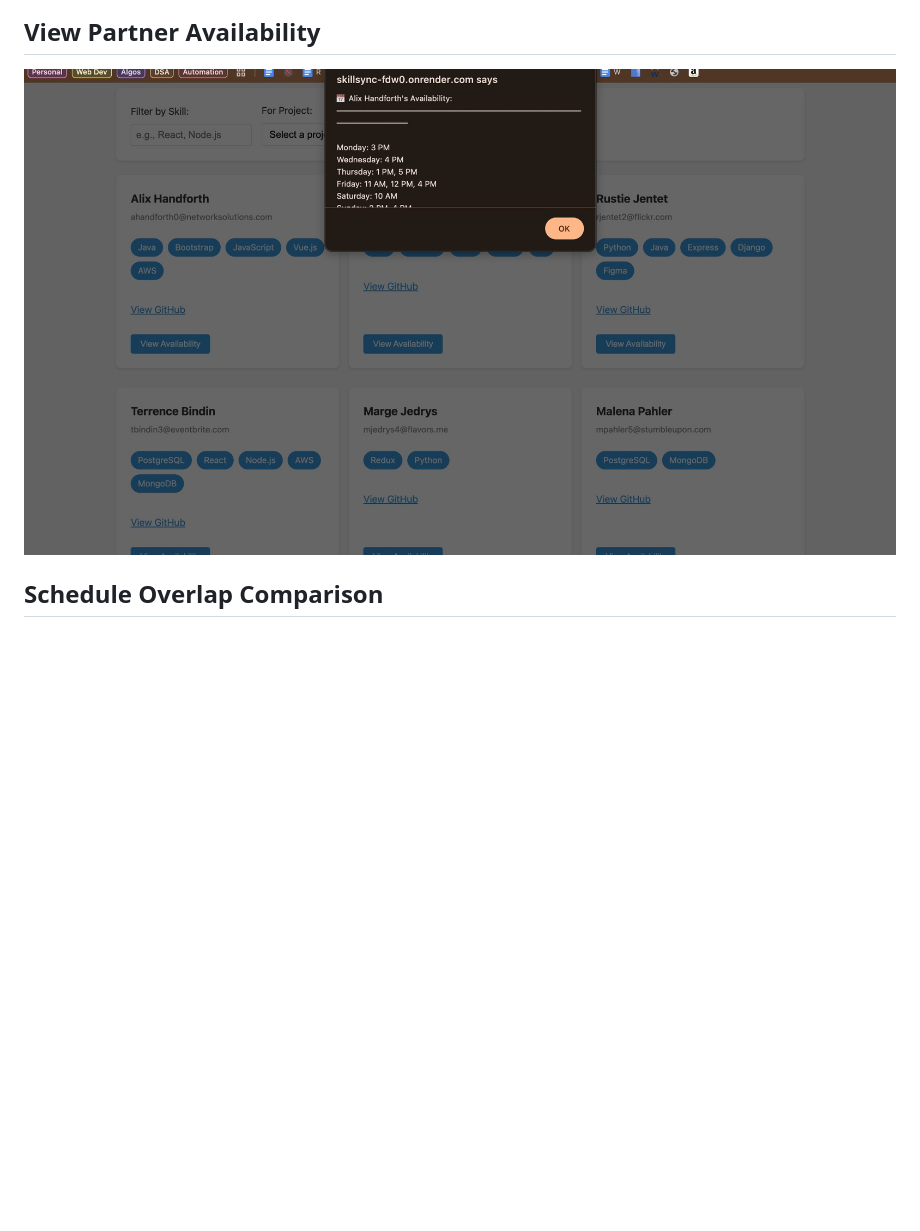
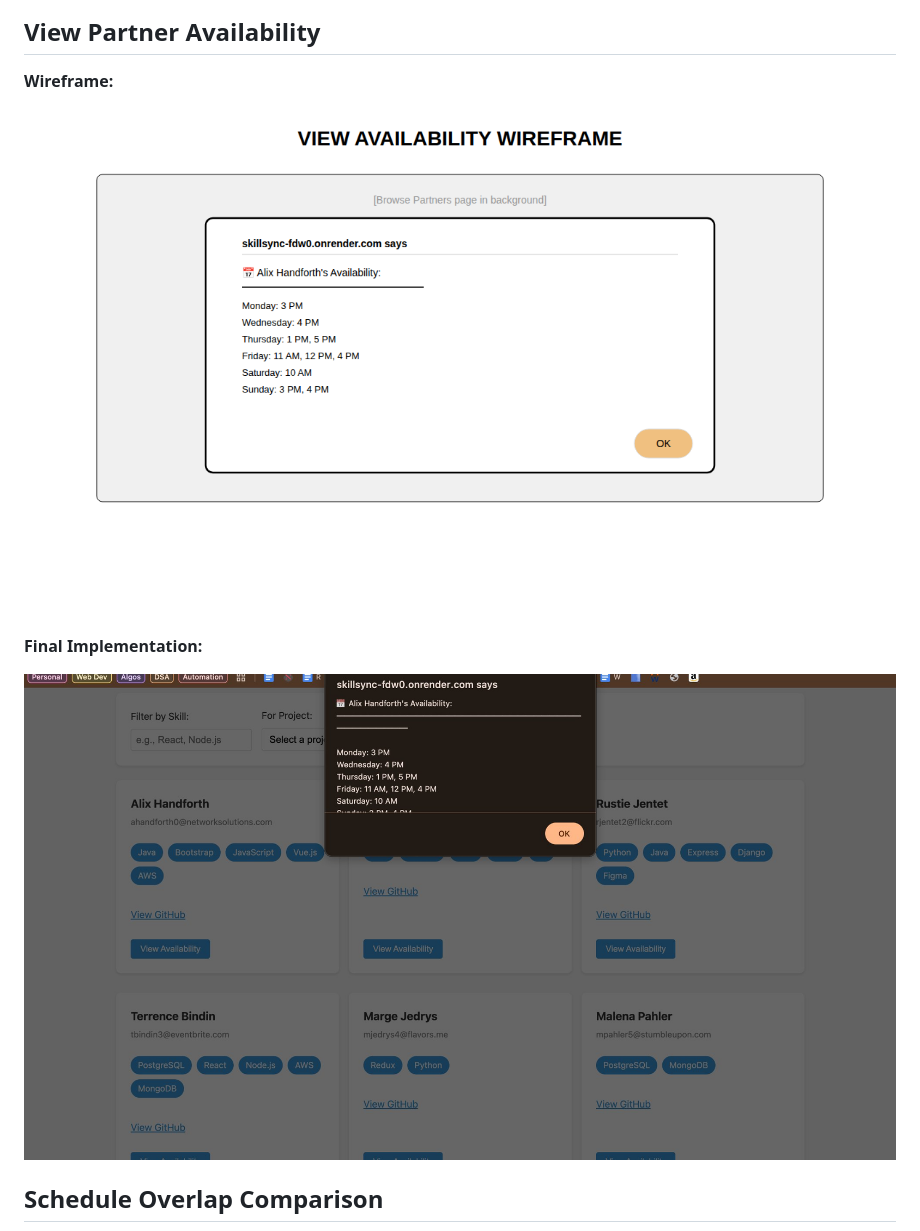
Before and after one commit to Saurabhpl2408/SkillSync, a Markdown page: docs/DESIGN_DOCUMENT.md, the part around the change printed below. GitHub-like rendering; pictures changed too: docs/wireframes/09_view_availability.png (added); blank space fills up the shorter version.

```diff
--- a/docs/DESIGN_DOCUMENT.md
+++ b/docs/DESIGN_DOCUMENT.md
@@ -138,7 +172,13 @@ Each page was wireframed during the design phase, then implemented. Below shows
 
 ## View Partner Availability
 
-![View Availability](screenshots/view_availability.png)
+**Wireframe:**
+
+![View Availability Wireframe](wireframes/09_view_availability.png)
+
+**Final Implementation:**
+
+![View Availability Screenshot](screenshots/view_availability.png)
 
 ## Schedule Overlap Comparison
 
```
Also changed, not shown: other parts of docs/DESIGN_DOCUMENT.md (+65 -25 lines), docs/wireframes/08_home_logged_out.png (added), docs/wireframes/10_schedule_overlap.png (added).
